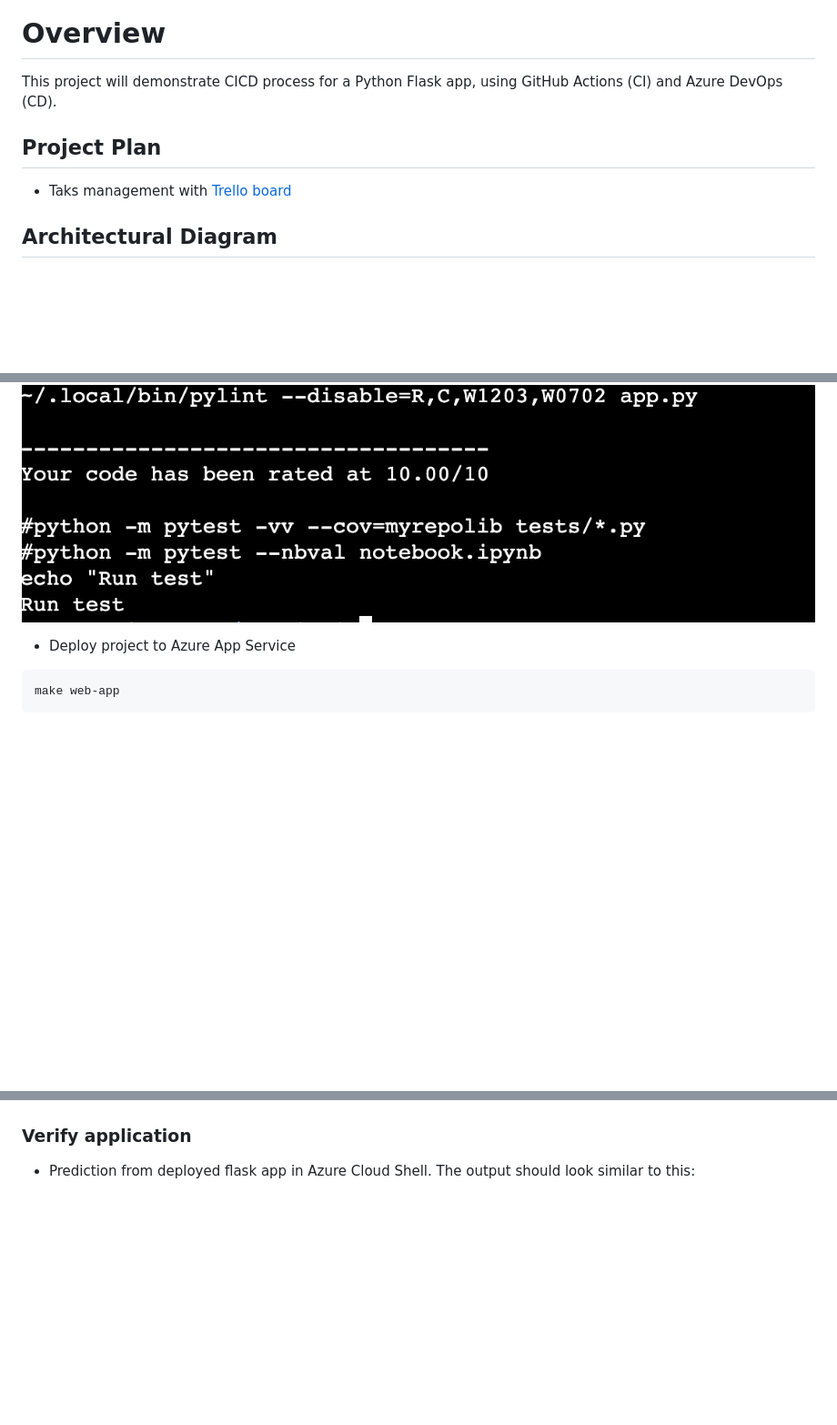
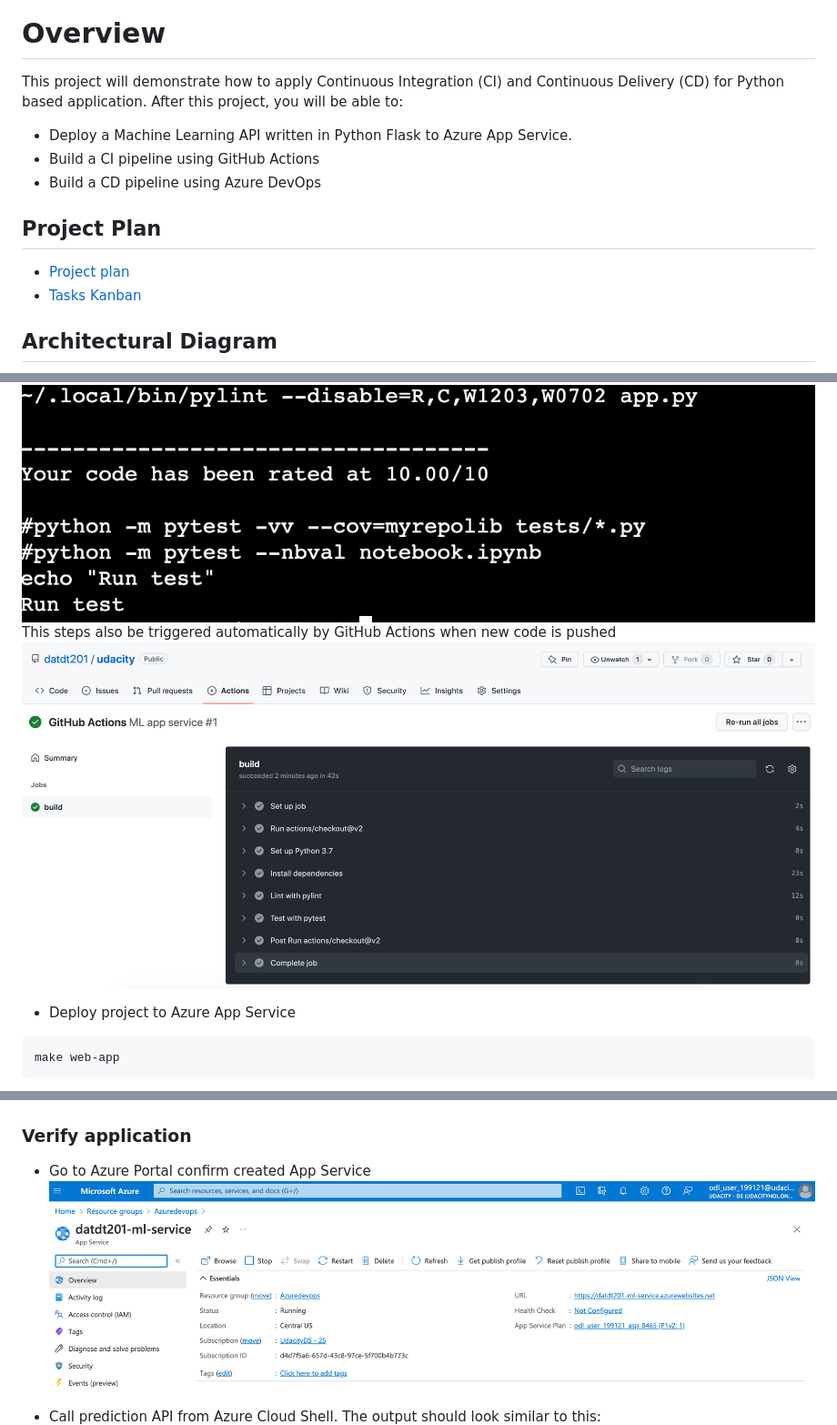
Before and after one commit to datdt201/udacity, a Markdown page: README.md, 3 parts joined by grey strips. Shown: that part at 91% size. Rendered like a GitHub page; pictures changed too: docs/screenshots/app-service.png (added); blank space fills up the shorter version.

Commit message:
Fix comments

````diff
--- a/README.md
+++ b/README.md
@@ -1,8 +3,13 @@
 # Overview
-This project will demonstrate CICD process for a Python Flask app, using GitHub Actions (CI) and Azure DevOps (CD).
+This project will demonstrate how to apply Continuous Integration (CI) and Continuous Delivery (CD) for Python based application.
+After this project, you will be able to:
+- Deploy a Machine Learning API written in Python Flask to Azure App Service.
+- Build a CI pipeline using GitHub Actions
+- Build a CD pipeline using Azure DevOps
 
 ## Project Plan
-* Taks management with [Trello board](https://trello.com/invite/b/6Bz6jB9R/3a213e8941dc4cbe1ba5a640b385f6d0/udacity-ml-app)
+* [Project plan](docs/project-plan.xlsx)
+* [Tasks Kanban](https://trello.com/b/6Bz6jB9R/udacity-ml-app)
 
 ## Architectural Diagram
 ![](docs/screenshots/architecture-diagram.png)
@@ -27,6 +34,8 @@ source .udacity-devops/bin/activate
 make all
 ```
 ![](docs/screenshots/lint-test.png)
+This steps also be triggered automatically by GitHub Actions when new code is pushed
+![](docs/screenshots/github-actions.png)
 
 * Deploy project to Azure App Service
 ```
@@ -42,7 +51,9 @@ make web-app
 ![](docs/screenshots/azure-devops-pipeline-2.png)
 
 ### Verify application
-* Prediction from deployed flask app in Azure Cloud Shell.
+* Go to Azure Portal confirm created App Service
+![](docs/screenshots/app-service.png)
+* Call prediction API from Azure Cloud Shell.
 The output should look similar to this:
 ![](docs/screenshots/ml-predict.png)
 
````
Also changed, not shown: other parts of README.md (+4 -0 lines), 2 other files.
